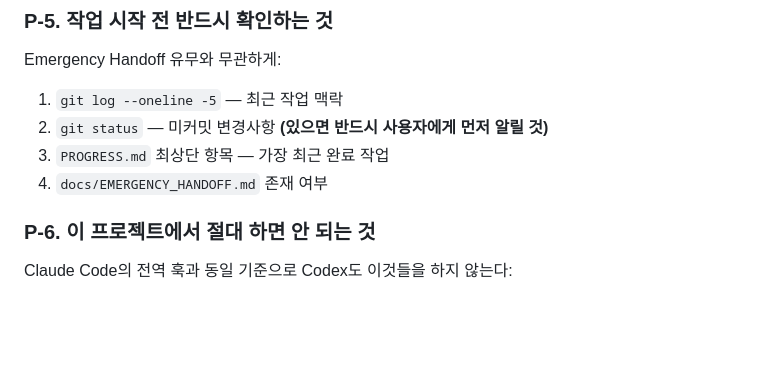
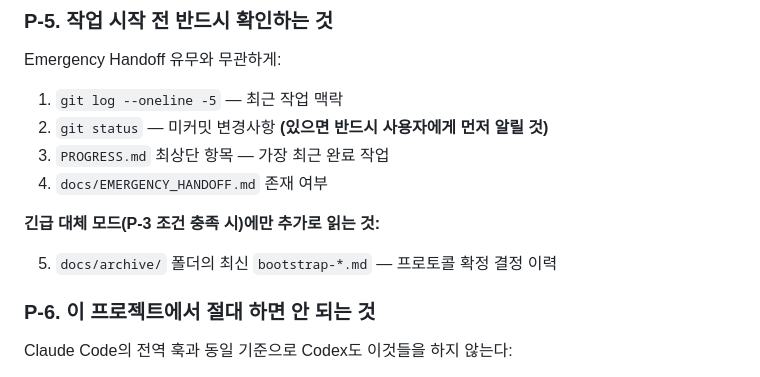
Before and after one commit to thebrilliantpillar-beep/QC-SYSTEM, a Markdown page: AGENTS.md, the part around the change. Drawn GitHub-style; blank space fills up the shorter version.

Commit message:
docs: P-5에 역할별 읽기 조건 추가 (긴급 대체 시에만 bootstrap 읽기)
일반 에이전트는 4개 항목만, 긴급 대체 모드(P-3 조건)에서만
docs/archive/bootstrap-*.md를 추가로 읽도록 분기

Co-Authored-By: Claude Sonnet 4.6 <noreply@anthropic.com>

```diff
--- a/AGENTS.md
+++ b/AGENTS.md
@@ -99,6 +99,10 @@ Emergency Handoff 유무와 무관하게:
 2. `git status` — 미커밋 변경사항 **(있으면 반드시 사용자에게 먼저 알릴 것)**
 3. `PROGRESS.md` 최상단 항목 — 가장 최근 완료 작업
 4. `docs/EMERGENCY_HANDOFF.md` 존재 여부
+
+**긴급 대체 모드(P-3 조건 충족 시)에만 추가로 읽는 것:**
+
+5. `docs/archive/` 폴더의 최신 `bootstrap-*.md` — 프로토콜 확정 결정 이력
 
 ### P-6. 이 프로젝트에서 절대 하면 안 되는 것
 
```
